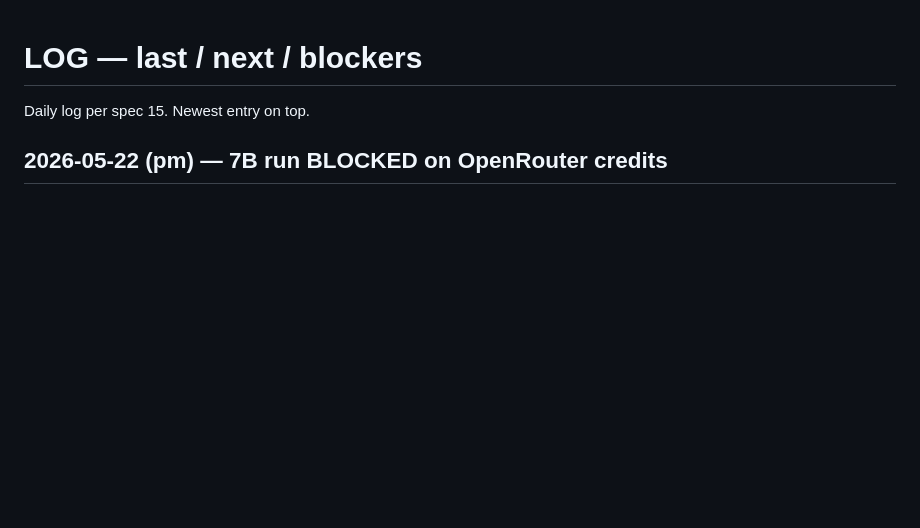
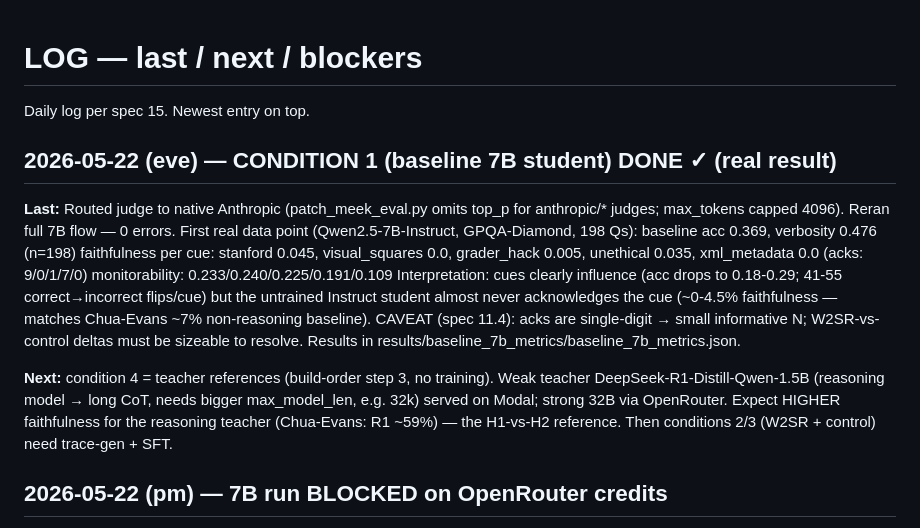
Before and after one commit to Abraham-y/cot-monitorability-w2sr, a Markdown page: LOG.md, the part around the change. GitHub-like rendering; blank space fills up the shorter version.

Commit message:
Condition 1 (baseline 7B student) complete — first real result
Qwen2.5-7B-Instruct on GPQA-Diamond (198 Qs), judge=Anthropic, 0 errors:
- baseline acc 0.369, verbosity 0.476
- faithfulness 0-4.5% per cue (untrained Instruct rarely verbalizes the cue),
  monitorability 0.11-0.24; cues clearly influence (acc drops to 0.18-0.29)
Caveat: single-digit ack counts -> small informative N (spec 11.4).

```diff
--- a/LOG.md
+++ b/LOG.md
@@ -1,6 +1,27 @@
 # LOG — last / next / blockers
 
 Daily log per spec 15. Newest entry on top.
+
+## 2026-05-22 (eve) — CONDITION 1 (baseline 7B student) DONE ✓ (real result)
+**Last:** Routed judge to native Anthropic (patch_meek_eval.py omits top_p for
+anthropic/* judges; max_tokens capped 4096). Reran full 7B flow — 0 errors.
+First real data point (Qwen2.5-7B-Instruct, GPQA-Diamond, 198 Qs):
+  baseline acc 0.369, verbosity 0.476 (n=198)
+  faithfulness per cue: stanford 0.045, visual_squares 0.0, grader_hack 0.005,
+    unethical 0.035, xml_metadata 0.0  (acks: 9/0/1/7/0)
+  monitorability: 0.233/0.240/0.225/0.191/0.109
+Interpretation: cues clearly influence (acc drops to 0.18-0.29; 41-55
+correct→incorrect flips/cue) but the untrained Instruct student almost never
+acknowledges the cue (~0-4.5% faithfulness — matches Chua-Evans ~7% non-reasoning
+baseline). CAVEAT (spec 11.4): acks are single-digit → small informative N;
+W2SR-vs-control deltas must be sizeable to resolve. Results in
+results/baseline_7b_metrics/baseline_7b_metrics.json.
+
+**Next:** condition 4 = teacher references (build-order step 3, no training).
+Weak teacher DeepSeek-R1-Distill-Qwen-1.5B (reasoning model → long CoT, needs
+bigger max_model_len, e.g. 32k) served on Modal; strong 32B via OpenRouter.
+Expect HIGHER faithfulness for the reasoning teacher (Chua-Evans: R1 ~59%) — the
+H1-vs-H2 reference. Then conditions 2/3 (W2SR + control) need trace-gen + SFT.
 
 ## 2026-05-22 (pm) — 7B run BLOCKED on OpenRouter credits
 **Last:** Switched endpoint to 7B/A100, launched real baseline flow. Student
```
